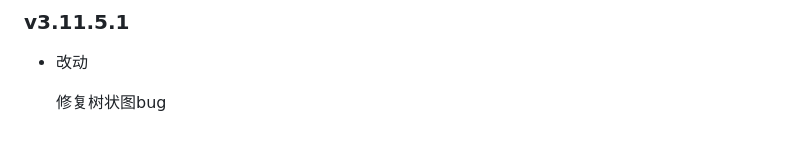
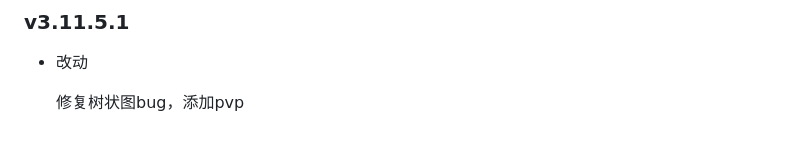
Before and after one commit to kfbyhyq/Minesweeper-Online-Helper, a Markdown page: LOG.md, the part around the change. Rendered like a GitHub page.

```diff
--- a/LOG.md
+++ b/LOG.md
@@ -564,4 +564,4 @@ https://minesweeper.online/
 
 - 改动
 
-   修复树状图bug
+   修复树状图bug，添加pvp
```
